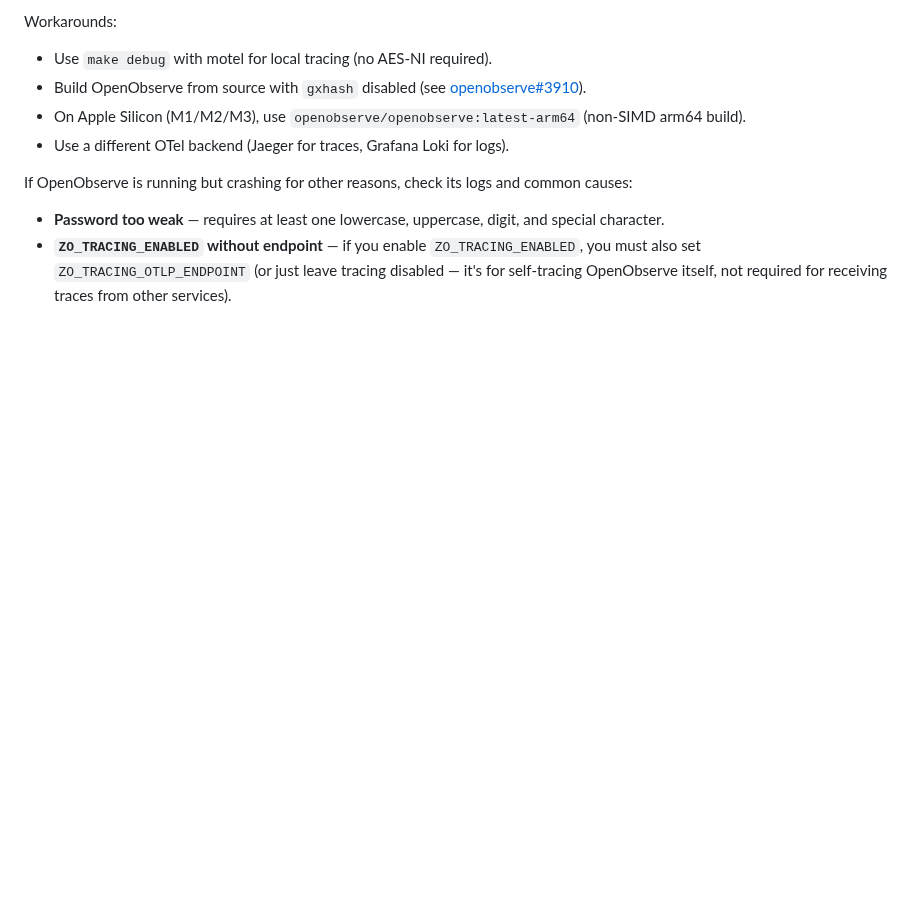
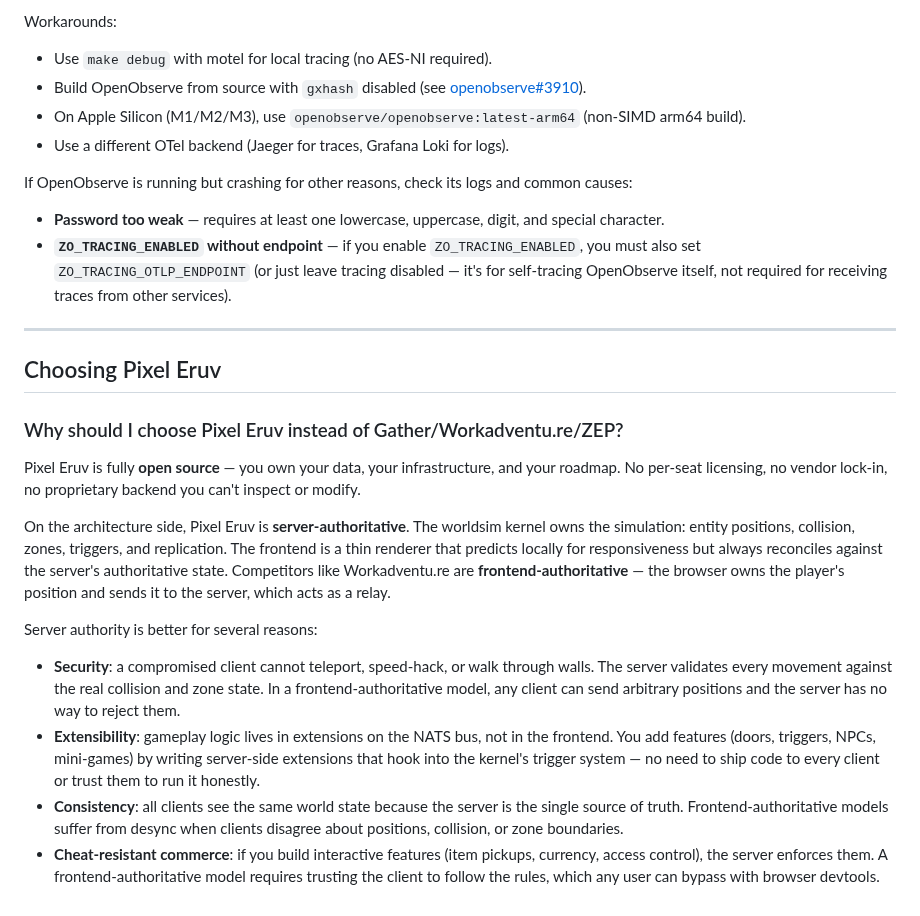
Before and after one commit to lstep/PixelEruv, a Markdown page: documentation/FAQ.md, the part around the change. Drawn GitHub-style; blank space fills up the shorter version.

Commit message:
docs(faq): add "Why choose Pixel Eruv over Gather/Workadventu.re/ZEP?"
Highlights open source licensing and server-authoritative architecture
vs. frontend-authoritative competitors. Covers security, extensibility,
consistency, and cheat-resistance as concrete advantages of server
authority.

```diff
--- a/documentation/FAQ.md
+++ b/documentation/FAQ.md
@@ -420,3 +420,41 @@ and common causes:
   `ZO_TRACING_ENABLED`, you must also set `ZO_TRACING_OTLP_ENDPOINT`
   (or just leave tracing disabled — it's for self-tracing OpenObserve
   itself, not required for receiving traces from other services).
+
+---
+
+## Choosing Pixel Eruv
+
+### Why should I choose Pixel Eruv instead of Gather/Workadventu.re/ZEP?
+
+Pixel Eruv is fully **open source** — you own your data, your infrastructure,
+and your roadmap. No per-seat licensing, no vendor lock-in, no proprietary
+backend you can't inspect or modify.
+
+On the architecture side, Pixel Eruv is **server-authoritative**. The
+worldsim kernel owns the simulation: entity positions, collision, zones,
+triggers, and replication. The frontend is a thin renderer that predicts
+locally for responsiveness but always reconciles against the server's
+authoritative state. Competitors like Workadventu.re are
+**frontend-authoritative** — the browser owns the player's position and
+sends it to the server, which acts as a relay.
+
+Server authority is better for several reasons:
+
+- **Security**: a compromised client cannot teleport, speed-hack, or walk
+  through walls. The server validates every movement against the real
+  collision and zone state. In a frontend-authoritative model, any client
+  can send arbitrary positions and the server has no way to reject them.
+- **Extensibility**: gameplay logic lives in extensions on the NATS bus,
+  not in the frontend. You add features (doors, triggers, NPCs, mini-games)
+  by writing server-side extensions that hook into the kernel's trigger
+  system — no need to ship code to every client or trust them to run it
+  honestly.
+- **Consistency**: all clients see the same world state because the server
+  is the single source of truth. Frontend-authoritative models suffer from
+  desync when clients disagree about positions, collision, or zone
+  boundaries.
+- **Cheat-resistant commerce**: if you build interactive features (item
+  pickups, currency, access control), the server enforces them. A
+  frontend-authoritative model requires trusting the client to follow the
+  rules, which any user can bypass with browser devtools.
```
